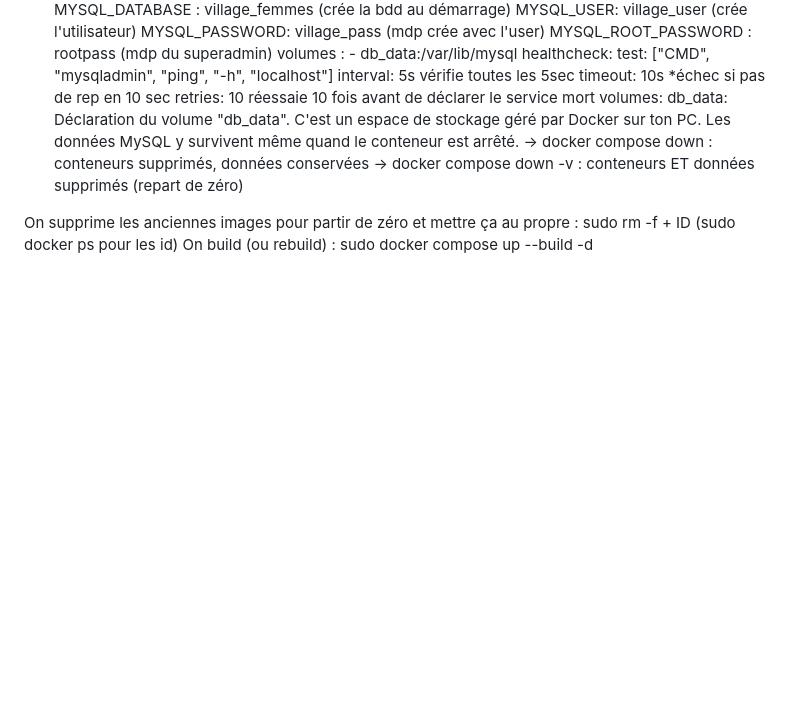
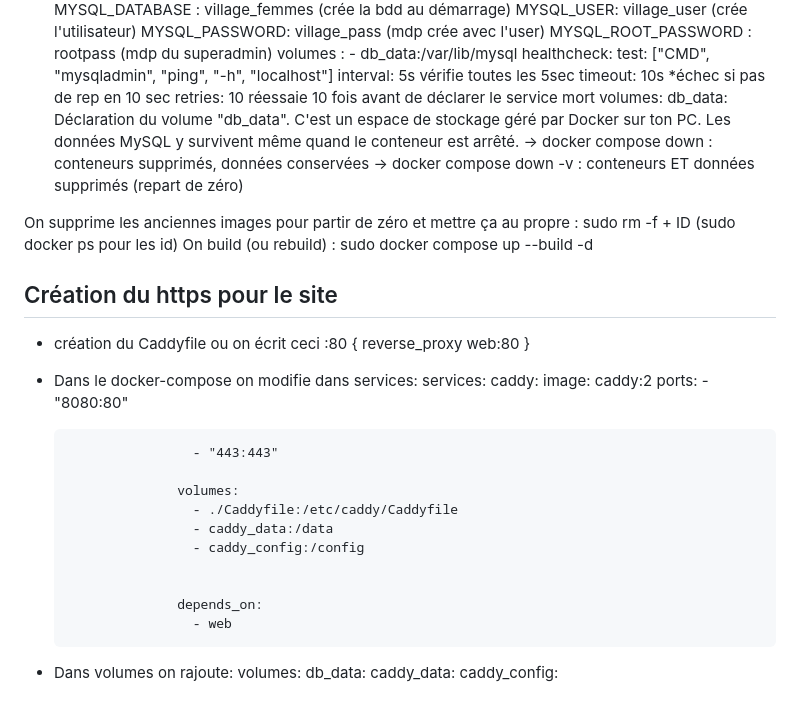
Before and after one commit to Marishka-in-Cyberspace/village-des-femmes, a Markdown page: village_des_femmes/README.md, the part around the change. Rendered like a GitHub page; blank space fills up the shorter version.

Commit message:
readme à jour, https en place

```diff
--- a/village_des_femmes/README.md
+++ b/village_des_femmes/README.md
@@ -215,3 +215,34 @@ Dernière mise à jour : connexion complète du site à une base MySQL avec espa
 
  On supprime les anciennes images pour partir de zéro et mettre ça au propre : sudo rm -f + ID (sudo docker ps pour les id)
  On build (ou rebuild) : sudo docker compose up --build -d
+
+
+## Création du https pour le site
+- création du Caddyfile ou on écrit ceci
+                  :80 {
+    reverse_proxy web:80
+}
+
+- Dans le docker-compose on modifie dans services:
+                services:
+                  caddy:
+                    image: caddy:2
+                    ports:
+                      - "8080:80"
+
+                      - "443:443"
+
+                    volumes:
+                      - ./Caddyfile:/etc/caddy/Caddyfile
+                      - caddy_data:/data
+                      - caddy_config:/config
+
+
+                    depends_on:
+                      - web
+
+- Dans volumes on rajoute:
+              volumes:
+                db_data:
+                caddy_data:
+                caddy_config:
```
